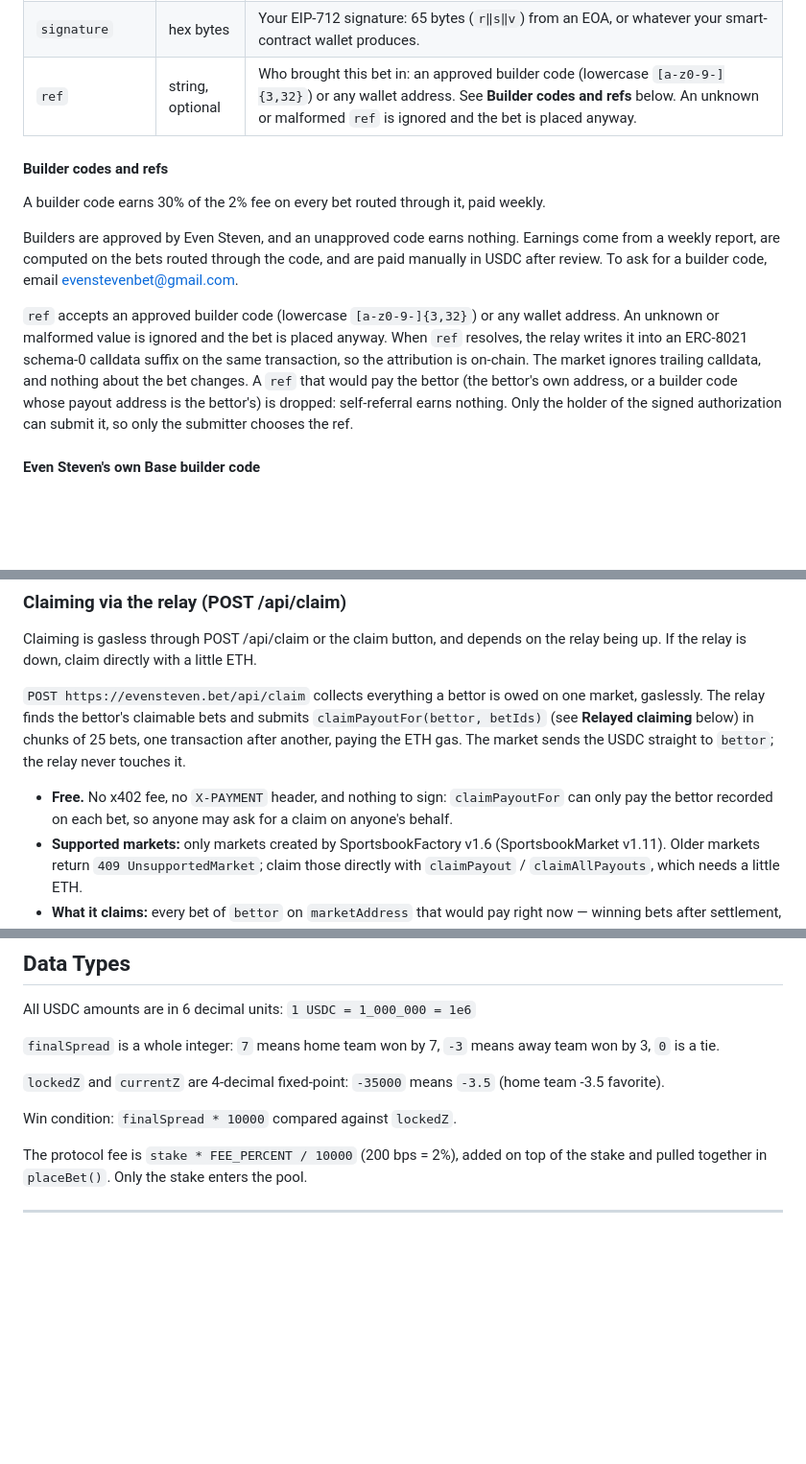
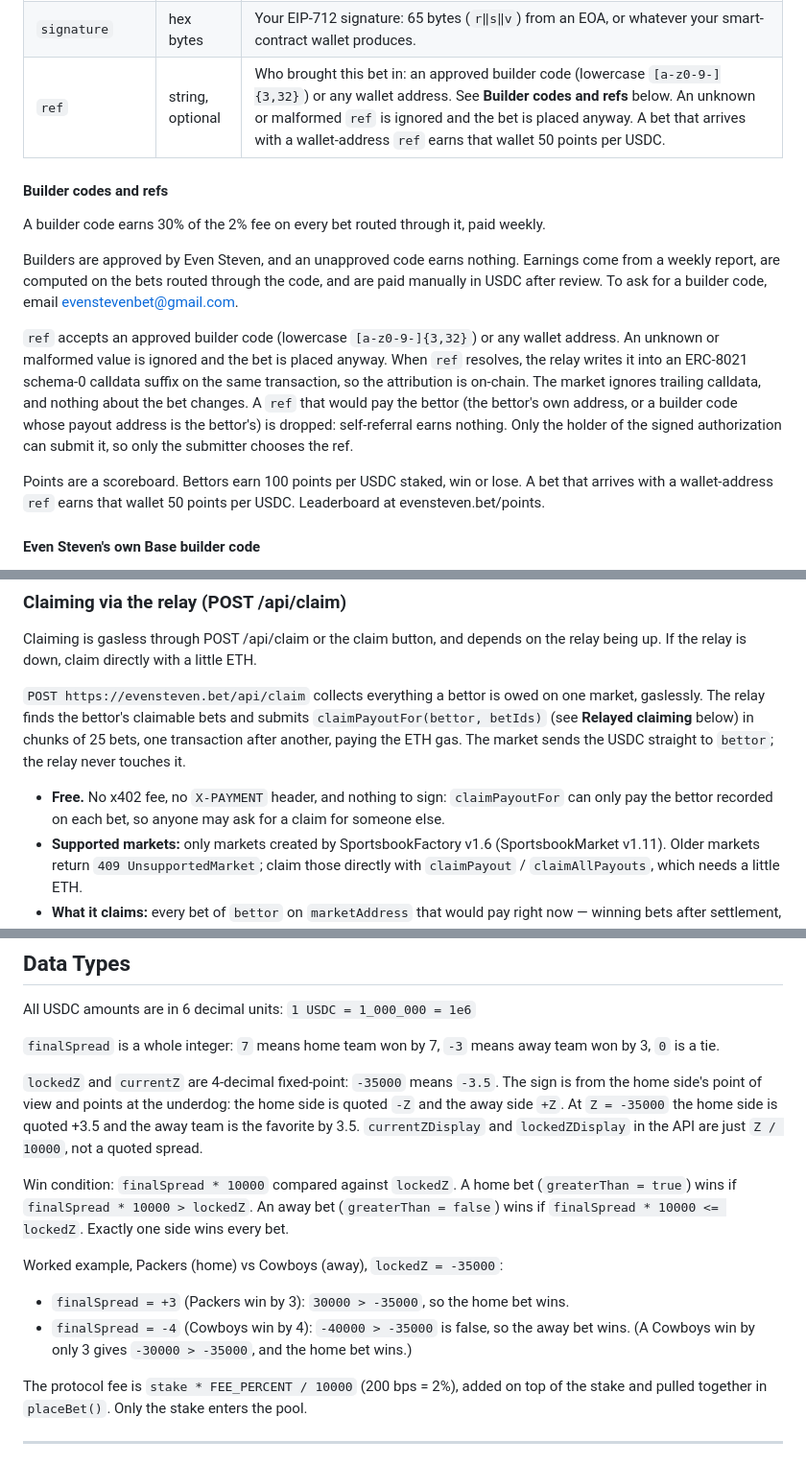
Before and after one commit to EvenStevenBet/even-steven, a Markdown page: AGENTS.md, 3 parts joined by grey strips. Shown at 96% size. Drawn GitHub-style; blank space fills up the shorter version.

```diff
--- a/AGENTS.md
+++ b/AGENTS.md
@@ -299,7 +299,7 @@ not reusable:
 | `salt` | bytes32 hex | 32 random bytes you choose. Fresh for every bet. |
 | `nonce` | bytes32 hex | `keccak256(abi.encode(salt, greaterThan))`. This is the EIP-3009 nonce you sign. |
 | `signature` | hex bytes | Your EIP-712 signature: 65 bytes (`r‖s‖v`) from an EOA, or whatever your smart-contract wallet produces. |
-| `ref` | string, optional | Who brought this bet in: an approved builder code (lowercase `[a-z0-9-]{3,32}`) or any wallet address. See **Builder codes and refs** below. An unknown or malformed `ref` is ignored and the bet is placed anyway. |
+| `ref` | string, optional | Who brought this bet in: an approved builder code (lowercase `[a-z0-9-]{3,32}`) or any wallet address. See **Builder codes and refs** below. An unknown or malformed `ref` is ignored and the bet is placed anyway. A bet that arrives with a wallet-address `ref` earns that wallet 50 points per USDC. |
 
 #### Builder codes and refs
 
@@ -308,6 +308,8 @@ A builder code earns 30% of the 2% fee on every bet routed through it, paid week
 Builders are approved by Even Steven, and an unapproved code earns nothing. Earnings come from a weekly report, are computed on the bets routed through the code, and are paid manually in USDC after review. To ask for a builder code, email evenstevenbet@gmail.com.
 
 `ref` accepts an approved builder code (lowercase `[a-z0-9-]{3,32}`) or any wallet address. An unknown or malformed value is ignored and the bet is placed anyway. When `ref` resolves, the relay writes it into an ERC-8021 schema-0 calldata suffix on the same transaction, so the attribution is on-chain. The market ignores trailing calldata, and nothing about the bet changes. A `ref` that would pay the bettor (the bettor's own address, or a builder code whose payout address is the bettor's) is dropped: self-referral earns nothing. Only the holder of the signed authorization can submit it, so only the submitter chooses the ref.
+
+Points are a scoreboard. Bettors earn 100 points per USDC staked, win or lose. A bet that arrives with a wallet-address `ref` earns that wallet 50 points per USDC. Leaderboard at evensteven.bet/points.
 
 #### Even Steven's own Base builder code
 
@@ -542,7 +544,7 @@ one transaction after another, paying the ETH gas. The
 market sends the USDC straight to `bettor`; the relay never touches it.
 
 - **Free.** No x402 fee, no `X-PAYMENT` header, and nothing to sign: `claimPayoutFor` can
-  only pay the bettor recorded on each bet, so anyone may ask for a claim on anyone's behalf.
+  only pay the bettor recorded on each bet, so anyone may ask for a claim for someone else.
 - **Supported markets:** only markets created by SportsbookFactory v1.6 (SportsbookMarket
   v1.11). Older markets return `409 UnsupportedMarket`; claim those directly with
   `claimPayout` / `claimAllPayouts`, which needs a little ETH.
@@ -685,9 +687,14 @@ All USDC amounts are in 6 decimal units: `1 USDC = 1_000_000 = 1e6`
 
 `finalSpread` is a whole integer: `7` means home team won by 7, `-3` means away team won by 3, `0` is a tie.
 
-`lockedZ` and `currentZ` are 4-decimal fixed-point: `-35000` means `-3.5` (home team -3.5 favorite).
+`lockedZ` and `currentZ` are 4-decimal fixed-point: `-35000` means `-3.5`. The sign is from the home side's point of view and points at the underdog: the home side is quoted `-Z` and the away side `+Z`. At `Z = -35000` the home side is quoted +3.5 and the away team is the favorite by 3.5. `currentZDisplay` and `lockedZDisplay` in the API are just `Z / 10000`, not a quoted spread.
 
-Win condition: `finalSpread * 10000` compared against `lockedZ`.
+Win condition: `finalSpread * 10000` compared against `lockedZ`. A home bet (`greaterThan = true`) wins if `finalSpread * 10000 > lockedZ`. An away bet (`greaterThan = false`) wins if `finalSpread * 10000 <= lockedZ`. Exactly one side wins every bet.
+
+Worked example, Packers (home) vs Cowboys (away), `lockedZ = -35000`:
+
+- `finalSpread = +3` (Packers win by 3): `30000 > -35000`, so the home bet wins.
+- `finalSpread = -4` (Cowboys win by 4): `-40000 > -35000` is false, so the away bet wins. (A Cowboys win by only 3 gives `-30000 > -35000`, and the home bet wins.)
 
 The protocol fee is `stake * FEE_PERCENT / 10000` (200 bps = 2%), added on top of the stake and pulled together in `placeBet()`. Only the stake enters the pool.
 
```
Also changed, not shown: docs/z-line.md (+37 -28 lines).
